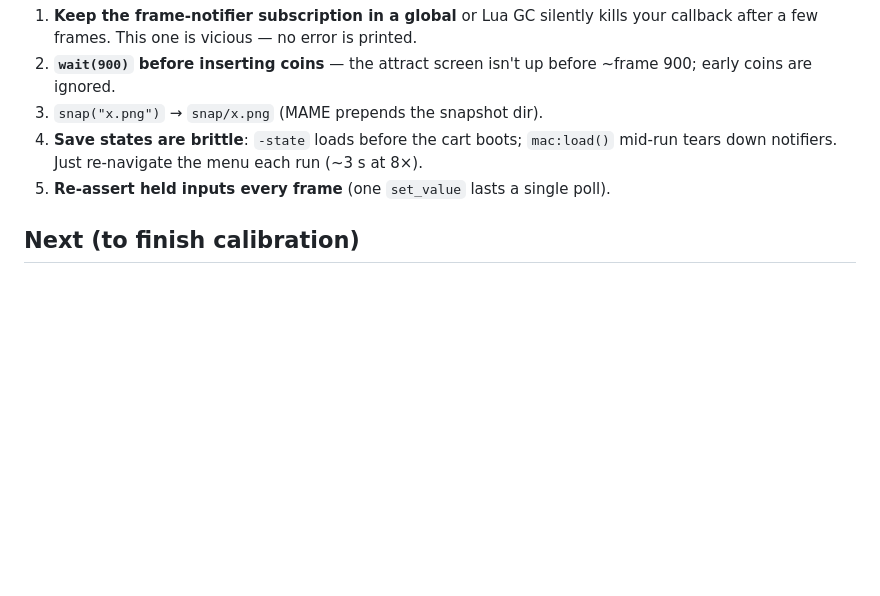
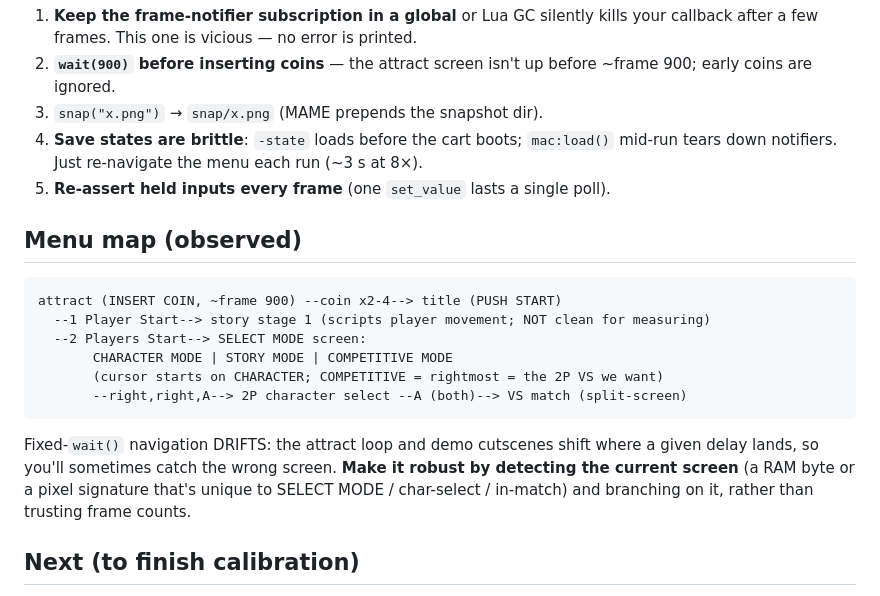
Before and after one commit to alkprojects/thrinkle-star-sprites, a Markdown page: tools/mame/README.md, the part around the change. Drawn GitHub-style; blank space fills up the shorter version.

Commit message:
docs: record self-centered 3-lane view decision + 2P VS menu map
- DECISIONS/STATUS: owner decision that each player sees their own field as
  the centre lane (opponents flank); pure renderer change, sim untouched.
- tools/mame/README: observed menu map to reach Competitive (2P VS) mode;
  note to navigate via screen-state detection, not fixed delays.

Co-Authored-By: Claude Fable 5 <noreply@anthropic.com>

````diff
--- a/tools/mame/README.md
+++ b/tools/mame/README.md
@@ -51,6 +51,23 @@ Snapshots write to `snap/<name>`; logs to `tss_run.log`.
    mid-run tears down notifiers. Just re-navigate the menu each run (~3 s at 8×).
 5. **Re-assert held inputs every frame** (one `set_value` lasts a single poll).
 
+## Menu map (observed)
+
+```
+attract (INSERT COIN, ~frame 900) --coin x2-4--> title (PUSH START)
+  --1 Player Start--> story stage 1 (scripts player movement; NOT clean for measuring)
+  --2 Players Start--> SELECT MODE screen:
+       CHARACTER MODE | STORY MODE | COMPETITIVE MODE
+       (cursor starts on CHARACTER; COMPETITIVE = rightmost = the 2P VS we want)
+       --right,right,A--> 2P character select --A (both)--> VS match (split-screen)
+```
+
+Fixed-`wait()` navigation DRIFTS: the attract loop and demo cutscenes shift where
+a given delay lands, so you'll sometimes catch the wrong screen. **Make it robust
+by detecting the current screen** (a RAM byte or a pixel signature that's unique to
+SELECT MODE / char-select / in-match) and branching on it, rather than trusting
+frame counts.
+
 ## Next (to finish calibration)
 
 - Get into a **2P VS match** (or past the tutorial) for an unscripted field, then
````
Also changed, not shown: docs/DECISIONS.md (+9 -0 lines), docs/STATUS.md (+2 -0 lines).
